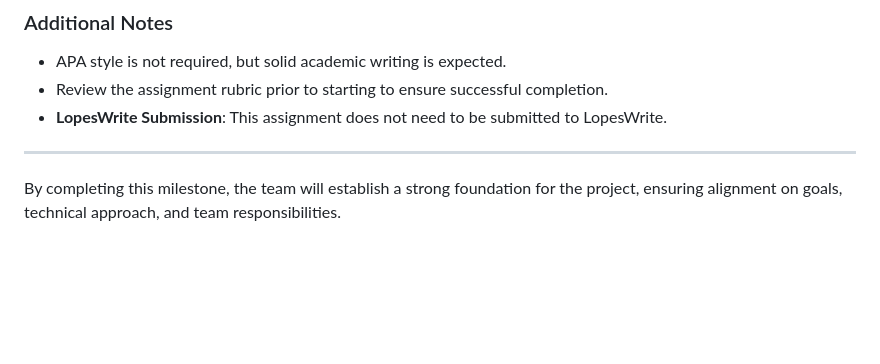
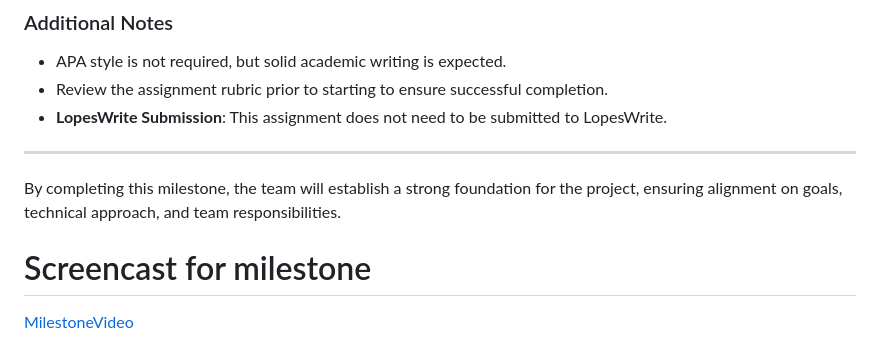
Before and after one commit to trevormarrr/cst339-milestone, a Markdown page: milestone2/README.md, the part around the change. Rendered like a GitHub page; blank space fills up the shorter version.

Commit message:
video placing

```diff
--- a/milestone2/README.md
+++ b/milestone2/README.md
@@ -74,3 +74,6 @@ This is a Collaborative Learning Community (CLC) assignment. In this course, the
 ---
 
 By completing this milestone, the team will establish a strong foundation for the project, ensuring alignment on goals, technical approach, and team responsibilities.
+
+# Screencast for milestone
+[MilestoneVideo](https://youtu.be/Upgvzqt4OWo)
```
